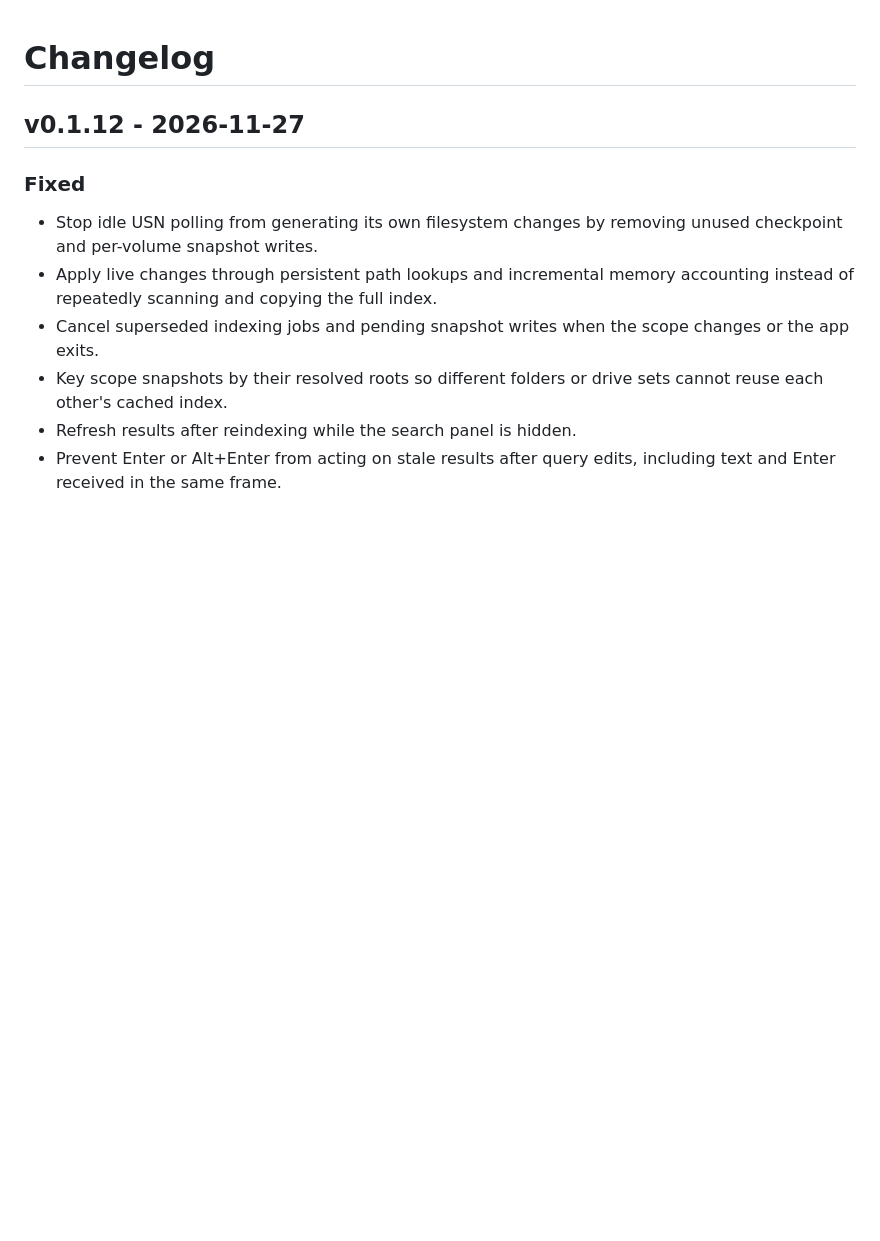
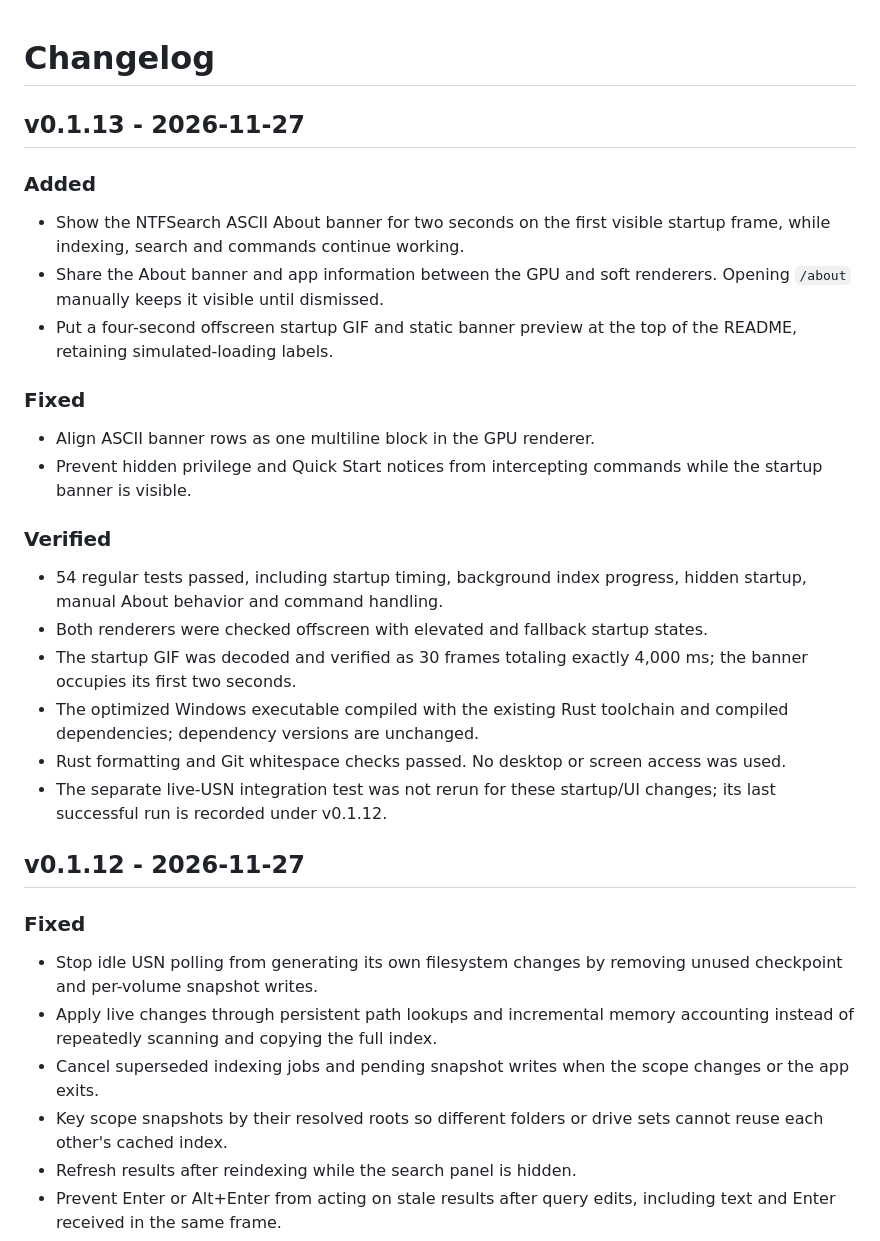
Before and after one commit to IvRogoz/FunFixForWindowsSearch, a Markdown page: CHANGELOG.md, the part around the change. GitHub-like rendering; blank space fills up the shorter version.

```diff
--- a/CHANGELOG.md
+++ b/CHANGELOG.md
@@ -1,4 +1,26 @@
 # Changelog
+
+## v0.1.13 - 2026-11-27
+
+### Added
+
+- Show the NTFSearch ASCII About banner for two seconds on the first visible startup frame, while indexing, search and commands continue working.
+- Share the About banner and app information between the GPU and soft renderers. Opening `/about` manually keeps it visible until dismissed.
+- Put a four-second offscreen startup GIF and static banner preview at the top of the README, retaining simulated-loading labels.
+
+### Fixed
+
+- Align ASCII banner rows as one multiline block in the GPU renderer.
+- Prevent hidden privilege and Quick Start notices from intercepting commands while the startup banner is visible.
+
+### Verified
+
+- 54 regular tests passed, including startup timing, background index progress, hidden startup, manual About behavior and command handling.
+- Both renderers were checked offscreen with elevated and fallback startup states.
+- The startup GIF was decoded and verified as 30 frames totaling exactly 4,000 ms; the banner occupies its first two seconds.
+- The optimized Windows executable compiled with the existing Rust toolchain and compiled dependencies; dependency versions are unchanged.
+- Rust formatting and Git whitespace checks passed. No desktop or screen access was used.
+- The separate live-USN integration test was not rerun for these startup/UI changes; its last successful run is recorded under v0.1.12.
 
 ## v0.1.12 - 2026-11-27
 
```
Also changed, not shown: README.md (+9 -1 lines), docs/demos/ntfsearch-startup-4s.gif (added), docs/demos/ntfsearch-startup-ascii.png (added), 6 other files.
